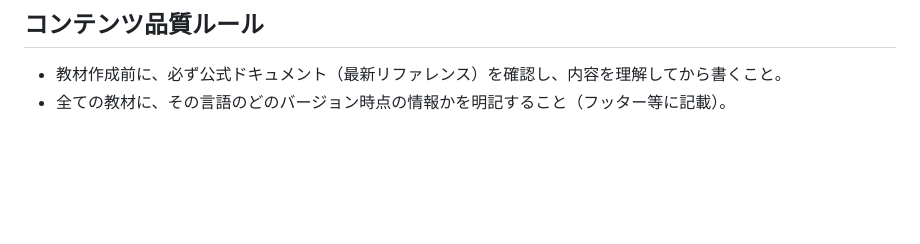
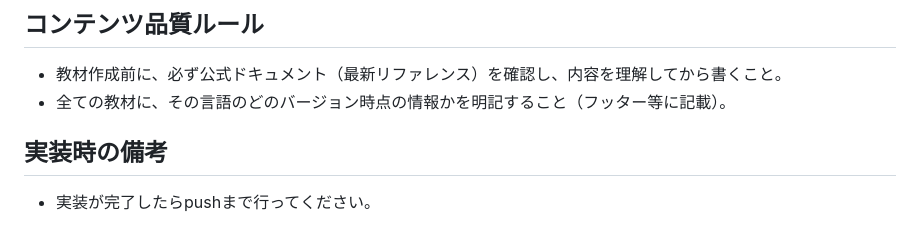
Before and after one commit to zackey2414/courses, a Markdown page: CLAUDE.md, the part around the change. Rendered like a GitHub page; blank space fills up the shorter version.

Commit message:
Add note to push after implementation completes
Co-Authored-By: Claude Opus 4.6 <noreply@anthropic.com>

```diff
--- a/CLAUDE.md
+++ b/CLAUDE.md
@@ -41,3 +41,6 @@ GitHub Pages で公開するプログラミング講座サイト。
 ## コンテンツ品質ルール
 - 教材作成前に、必ず公式ドキュメント（最新リファレンス）を確認し、内容を理解してから書くこと。
 - 全ての教材に、その言語のどのバージョン時点の情報かを明記すること（フッター等に記載）。
+
+## 実装時の備考
+- 実装が完了したらpushまで行ってください。
```
